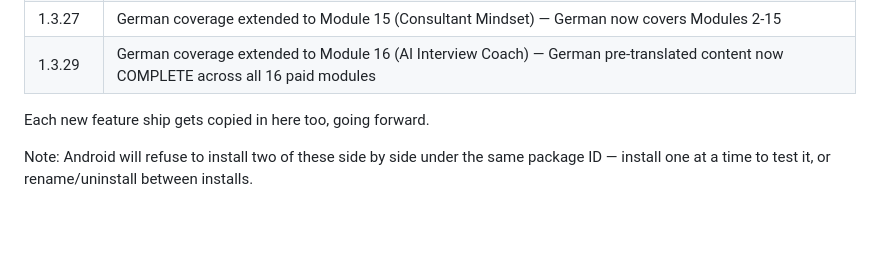
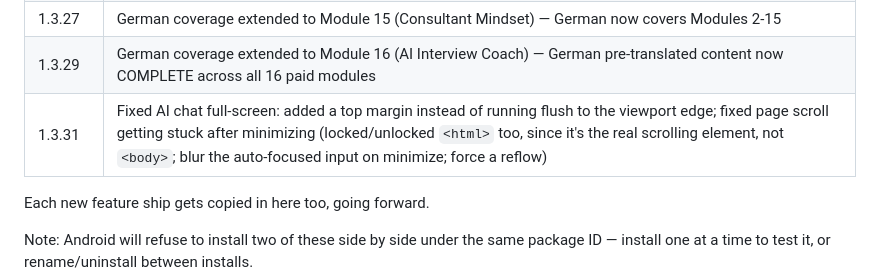
Before and after one commit to Akshay-devrepository/mes-architect-app, a Markdown page: apk-releases/README.md, the part around the change. Drawn GitHub-style; blank space fills up the shorter version.

Commit message:
Log v1.3.31 (AI chat fullscreen/scroll fix) in release README
Co-Authored-By: Claude Opus 5 <noreply@anthropic.com>

```diff
--- a/apk-releases/README.md
+++ b/apk-releases/README.md
@@ -74,6 +74,7 @@ Naming: `MES-Architect-v<version>-<feature>.apk`
 | 1.3.25  | Version scheme now rolls the patch number into minor once it passes 100 (1.2.100 → 1.3.0) instead of growing a 3rd digit. German coverage extended to Module 14 (Implementation Lifecycle) — German now covers Modules 2-14 |
 | 1.3.27  | German coverage extended to Module 15 (Consultant Mindset) — German now covers Modules 2-15 |
 | 1.3.29  | German coverage extended to Module 16 (AI Interview Coach) — German pre-translated content now COMPLETE across all 16 paid modules |
+| 1.3.31  | Fixed AI chat full-screen: added a top margin instead of running flush to the viewport edge; fixed page scroll getting stuck after minimizing (locked/unlocked `<html>` too, since it's the real scrolling element, not `<body>`; blur the auto-focused input on minimize; force a reflow) |
 
 Each new feature ship gets copied in here too, going forward.
 
```
